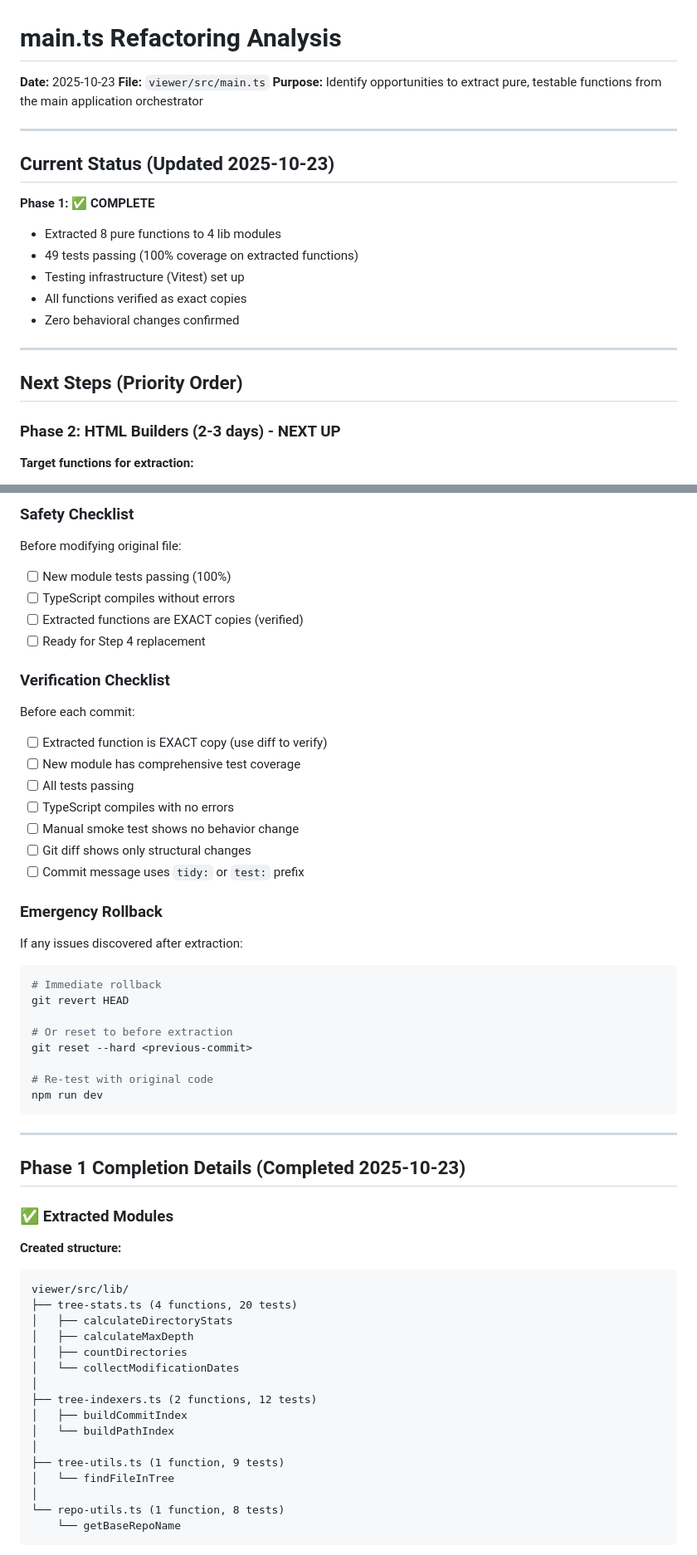
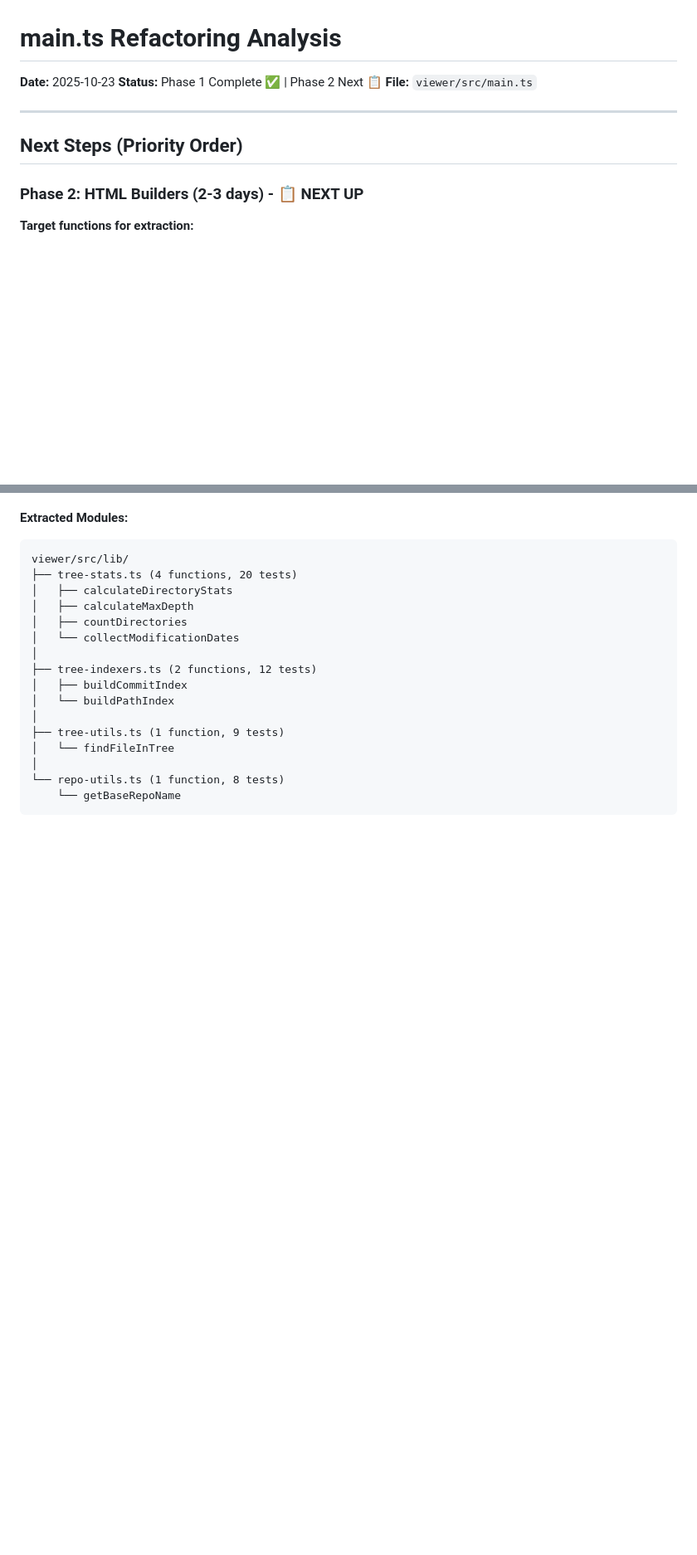
Before and after one commit to paulrayner/code-evolution-viz, a Markdown page: docs/main-ts-refactoring-analysis.md, 2 parts joined by grey strips. Shown at 83% size. Rendered like a GitHub page; blank space fills up the shorter version.

````diff
--- a/docs/main-ts-refactoring-analysis.md
+++ b/docs/main-ts-refactoring-analysis.md
@@ -1,25 +1,14 @@
 # main.ts Refactoring Analysis
 
 **Date:** 2025-10-23
+**Status:** Phase 1 Complete ✅ | Phase 2 Next 📋
 **File:** `viewer/src/main.ts`
-**Purpose:** Identify opportunities to extract pure, testable functions from the main application orchestrator
-
----
-
-## Current Status (Updated 2025-10-23)
-
-**Phase 1: ✅ COMPLETE**
-- Extracted 8 pure functions to 4 lib modules
-- 49 tests passing (100% coverage on extracted functions)
-- Testing infrastructure (Vitest) set up
-- All functions verified as exact copies
-- Zero behavioral changes confirmed
 
 ---
 
 ## Next Steps (Priority Order)
 
-### Phase 2: HTML Builders (2-3 days) - NEXT UP
+### Phase 2: HTML Builders (2-3 days) - 📋 NEXT UP
 
 **Target functions for extraction:**
 
@@ -301,43 +221,4 @@ describe('loadRepository', () => {
-### Safety Checklist
-Before modifying original file:
-- [ ] New module tests passing (100%)
-- [ ] TypeScript compiles without errors
-- [ ] Extracted functions are EXACT copies (verified)
-- [ ] Ready for Step 4 replacement
-
-### Verification Checklist
-
-Before each commit:
-- [ ] Extracted function is EXACT copy (use diff to verify)
-- [ ] New module has comprehensive test coverage
-- [ ] All tests passing
-- [ ] TypeScript compiles with no errors
-- [ ] Manual smoke test shows no behavior change
-- [ ] Git diff shows only structural changes
-- [ ] Commit message uses `tidy:` or `test:` prefix
-
-### Emergency Rollback
-
-If any issues discovered after extraction:
-
-```bash
-# Immediate rollback
-git revert HEAD
-
-# Or reset to before extraction
-git reset --hard <previous-commit>
-
-# Re-test with original code
-npm run dev
-```
-
----
-
-## Phase 1 Completion Details (Completed 2025-10-23)
-
-### ✅ Extracted Modules
-
-**Created structure:**
+**Extracted Modules:**
 ```
 viewer/src/lib/
 ├── tree-stats.ts (4 functions, 20 tests)
````
Also changed, not shown: other parts of docs/main-ts-refactoring-analysis.md (+18 -87 lines).
